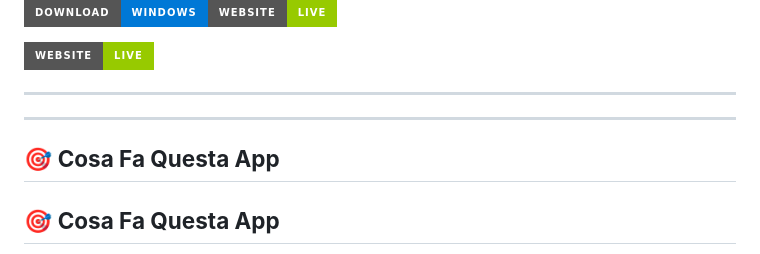
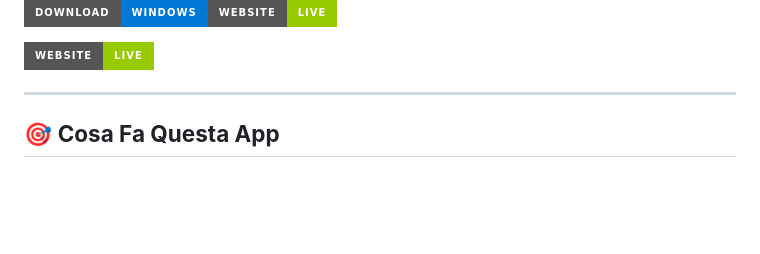
Before and after one commit to R00kie7/scadenzepa, a Markdown page: README.md, the part around the change. Rendered like a GitHub page; badges without logos; blank space fills up the shorter version.

Commit message:
Simplify README by removing duplicate heading
Removed redundant heading for app description.

```diff
--- a/README.md
+++ b/README.md
@@ -13,10 +13,6 @@
 [![Website](https://img.shields.io/badge/Website-Live-green?style=for-the-badge&logo=github-pages)](https://r00kie7.github.io/scadenzepa/)
 
 ---
-
----
-
-## 🎯 **Cosa Fa Questa App**
 
 ## 🎯 **Cosa Fa Questa App**
 
```
